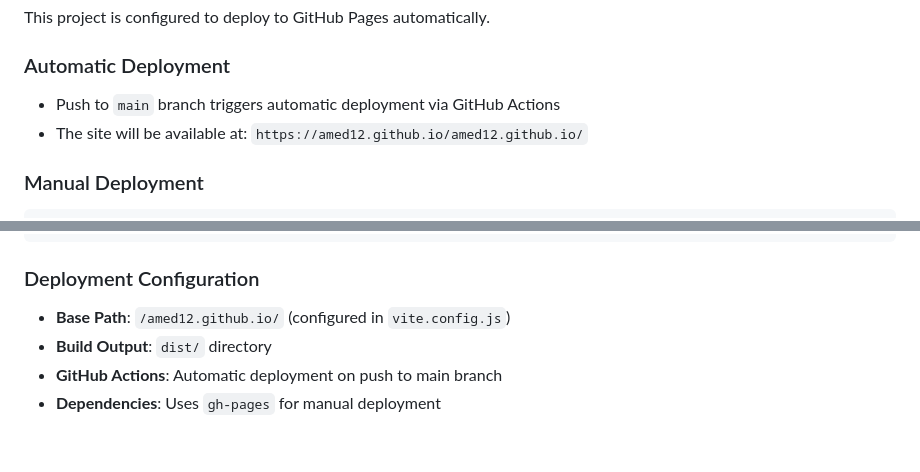
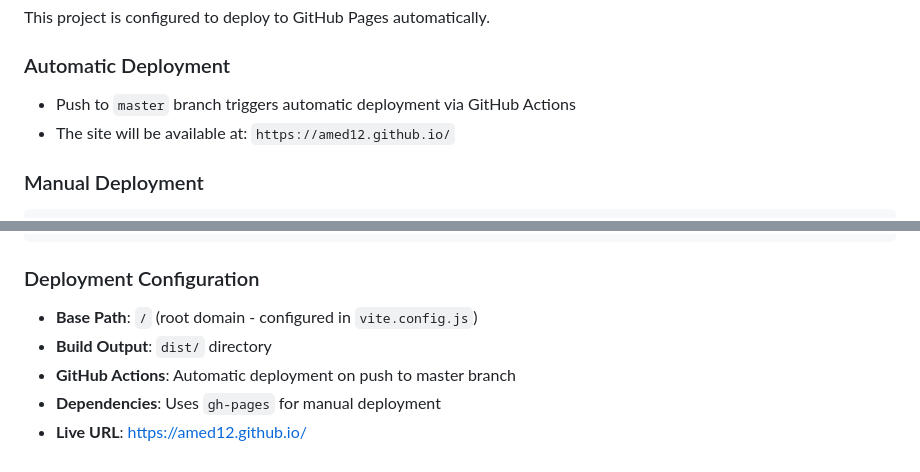
Before and after one commit to amed12/amed12.github.io, a Markdown page: README.md, 2 parts joined by grey strips. GitHub-like rendering; folded sections open.

Commit message:
docs: update README with correct deployment URL

````diff
--- a/README.md
+++ b/README.md
@@ -133,8 +133,8 @@ Testing
 This project is configured to deploy to GitHub Pages automatically.
 
 ### Automatic Deployment
-- Push to `main` branch triggers automatic deployment via GitHub Actions
-- The site will be available at: `https://amed12.github.io/amed12.github.io/`
+- Push to `master` branch triggers automatic deployment via GitHub Actions
+- The site will be available at: `https://amed12.github.io/`
 
 ### Manual Deployment
 ```bash
@@ -158,9 +158,10 @@ npm run preview
 ```
 
 ### Deployment Configuration
-- **Base Path**: `/amed12.github.io/` (configured in `vite.config.js`)
+- **Base Path**: `/` (root domain - configured in `vite.config.js`)
 - **Build Output**: `dist/` directory
-- **GitHub Actions**: Automatic deployment on push to main branch
+- **GitHub Actions**: Automatic deployment on push to master branch
 - **Dependencies**: Uses `gh-pages` for manual deployment
+- **Live URL**: https://amed12.github.io/
 
 </details>
````
